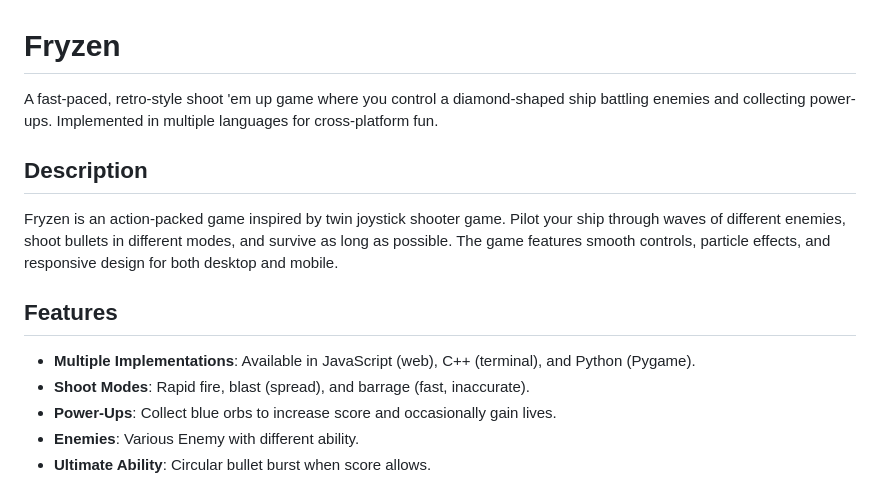
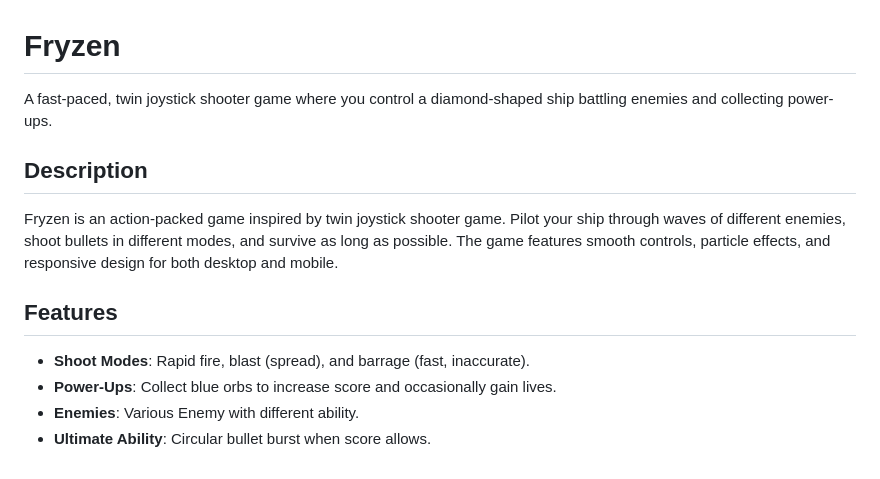
Before and after one commit to flasherxgapple/fryzen, a Markdown page: README.md, the part around the change. Rendered like a GitHub page.

```diff
--- a/README.md
+++ b/README.md
@@ -1,6 +1,6 @@
 # Fryzen
 
-A fast-paced, retro-style shoot 'em up game where you control a diamond-shaped ship battling enemies and collecting power-ups. Implemented in multiple languages for cross-platform fun.
+A fast-paced, twin joystick shooter game where you control a diamond-shaped ship battling enemies and collecting power-ups.
 
 ## Description
 
@@ -8,7 +8,6 @@ Fryzen is an action-packed game inspired by twin joystick shooter game. Pilot yo
 
 ## Features
 
-- **Multiple Implementations**: Available in JavaScript (web), C++ (terminal), and Python (Pygame).
 - **Shoot Modes**: Rapid fire, blast (spread), and barrage (fast, inaccurate).
 - **Power-Ups**: Collect blue orbs to increase score and occasionally gain lives.
 - **Enemies**: Various Enemy with different ability.
```
